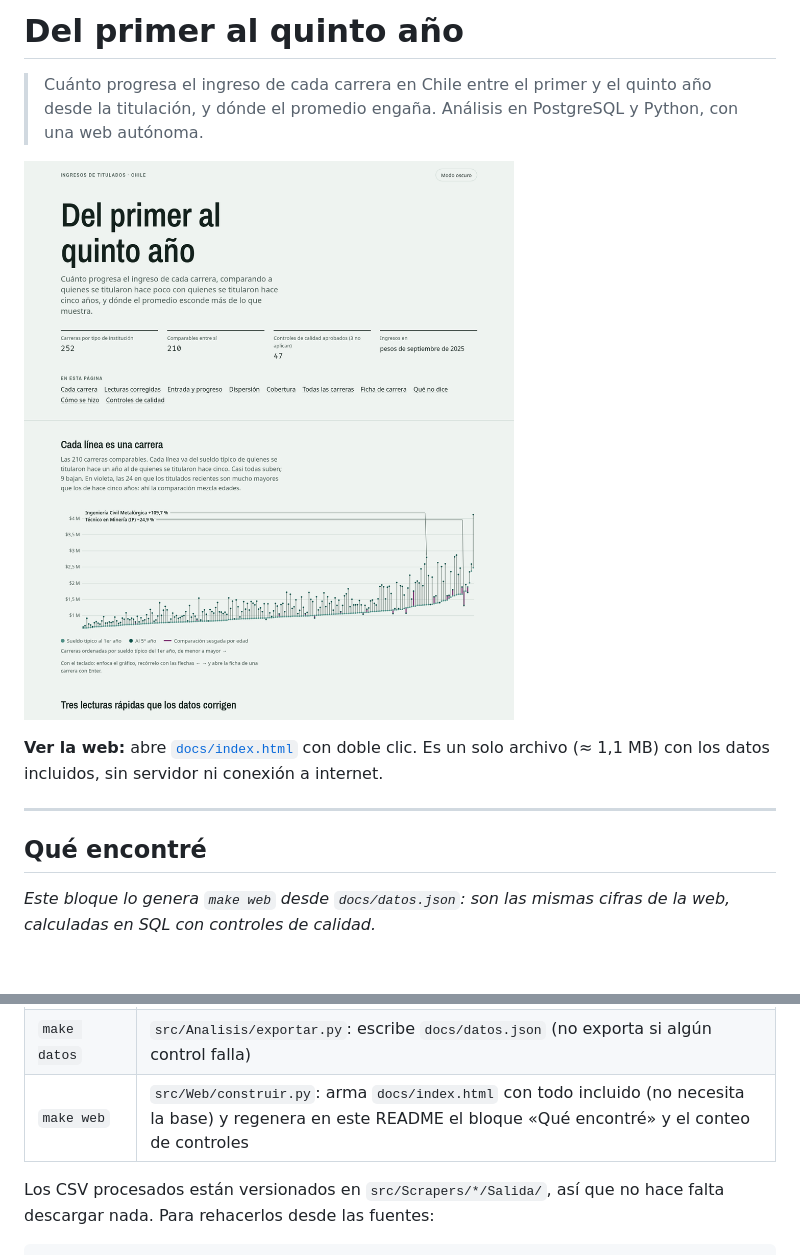
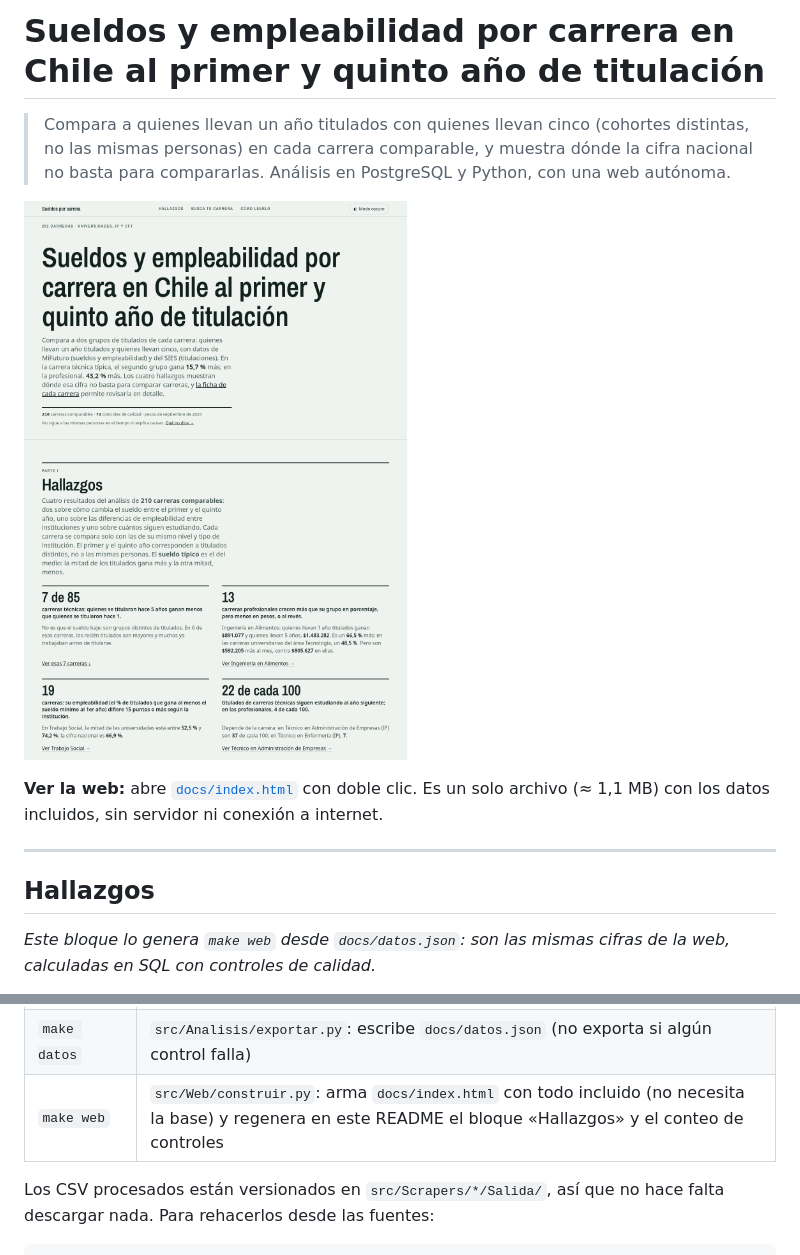
Before and after one commit to joaomunoz/carreras-sueldos-chile, a Markdown page: README.md, 2 parts joined by grey strips. GitHub-like rendering; pictures changed too: docs/captura.png; blank space fills up the shorter version.

```diff
--- a/README.md
+++ b/README.md
@@ -1,4 +1,4 @@
-# Del primer al quinto año
+# Sueldos y empleabilidad por carrera en Chile al primer y quinto año de titulación
 
-> Cuánto progresa el ingreso de cada carrera en Chile entre el primer y el quinto año desde la titulación, y dónde el promedio engaña. Análisis en PostgreSQL y Python, con una web autónoma.
+> Compara a quienes llevan un año titulados con quienes llevan cinco (cohortes distintas, no las mismas personas) en cada carrera comparable, y muestra dónde la cifra nacional no basta para compararlas. Análisis en PostgreSQL y Python, con una web autónoma.
 
@@ -8,7 +8,7 @@
 
 ---
 
-## Qué encontré
+## Hallazgos
 
 *Este bloque lo genera `make web` desde `docs/datos.json`: son las mismas cifras de la web, calculadas en SQL con controles de calidad.*
 
@@ -57,7 +57,7 @@ make todo        # base de datos → docs/datos.json → docs/index.html  (≈ 1
 |---|---|
 | `make base` | `src/BD/build.py`: crea `raw`, `modelo`, `analytics` y `qa`, carga los CSV y corre los controles, todo en una transacción |
 | `make datos` | `src/Analisis/exportar.py`: escribe `docs/datos.json` (no exporta si algún control falla) |
-| `make web` | `src/Web/construir.py`: arma `docs/index.html` con todo incluido (no necesita la base) y regenera en este README el bloque «Qué encontré» y el conteo de controles |
+| `make web` | `src/Web/construir.py`: arma `docs/index.html` con todo incluido (no necesita la base) y regenera en este README el bloque «Hallazgos» y el conteo de controles |
 
 Los CSV procesados están versionados en `src/Scrapers/*/Salida/`, así que no hace falta descargar nada. Para rehacerlos desde las fuentes:
 
```
Also changed, not shown: other parts of README.md (+1 -1 lines), 6 other files.
